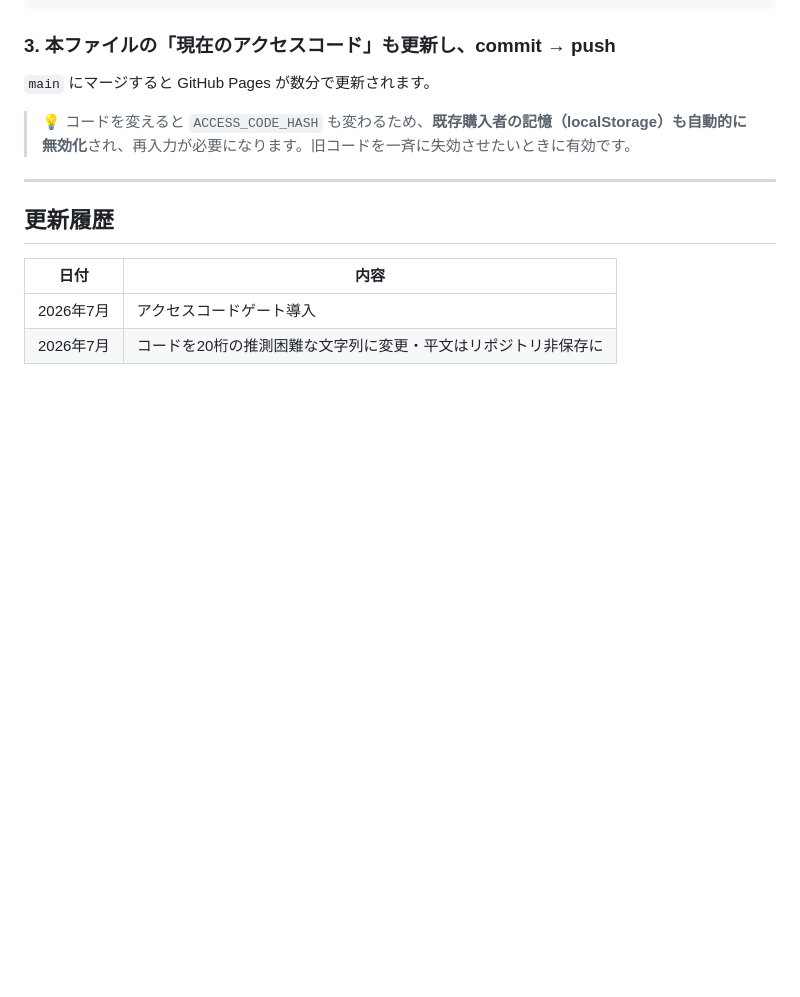
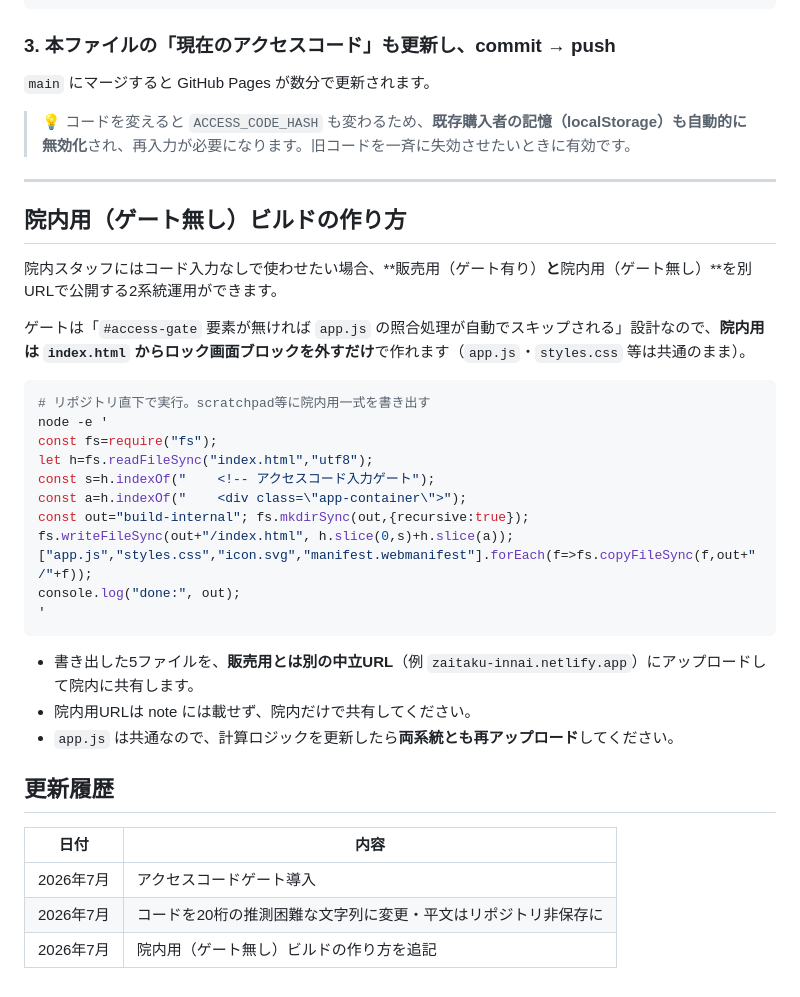
Before and after one commit to rushwistuq-droid/zaitaku-iryo-hiyo, a Markdown page: docs/ACCESS_CODE.md, the part around the change. Rendered like a GitHub page; blank space fills up the shorter version.

Commit message:
院内用（ゲート無し）ビルドの作り方をドキュメント化
販売用（ゲート有り）と院内用（ゲート無し）の2系統運用に対応。
院内用は index.html からロック画面ブロックを外すだけで生成でき、
app.js のゲート照合は #access-gate 非存在時に自動スキップされる旨を明記。

Co-Authored-By: Claude Opus 4.8 <noreply@anthropic.com>
Claude-Session: https://claude.ai/code/session_018xKBsCGvUC2TZEmHtEcCpR

````diff
--- a/docs/ACCESS_CODE.md
+++ b/docs/ACCESS_CODE.md
@@ -66,9 +66,34 @@ const ACCESS_CODE_HASH = '（ここを新しいハッシュに）';
 
 ---
 
+## 院内用（ゲート無し）ビルドの作り方
+
+院内スタッフにはコード入力なしで使わせたい場合、**販売用（ゲート有り）**と**院内用（ゲート無し）**を別URLで公開する2系統運用ができます。
+
+ゲートは「`#access-gate` 要素が無ければ `app.js` の照合処理が自動でスキップされる」設計なので、**院内用は `index.html` からロック画面ブロックを外すだけ**で作れます（`app.js`・`styles.css` 等は共通のまま）。
+
+```bash
+# リポジトリ直下で実行。scratchpad等に院内用一式を書き出す
+node -e '
+const fs=require("fs");
+let h=fs.readFileSync("index.html","utf8");
+const s=h.indexOf("    <!-- アクセスコード入力ゲート");
+const a=h.indexOf("    <div class=\"app-container\">");
+const out="build-internal"; fs.mkdirSync(out,{recursive:true});
+fs.writeFileSync(out+"/index.html", h.slice(0,s)+h.slice(a));
+["app.js","styles.css","icon.svg","manifest.webmanifest"].forEach(f=>fs.copyFileSync(f,out+"/"+f));
+console.log("done:", out);
+'
+```
+
+- 書き出した5ファイルを、**販売用とは別の中立URL**（例 `zaitaku-innai.netlify.app`）にアップロードして院内に共有します。
+- 院内用URLは note には載せず、院内だけで共有してください。
+- `app.js` は共通なので、計算ロジックを更新したら**両系統とも再アップロード**してください。
+
 ## 更新履歴
 
 | 日付 | 内容 |
 |------|------|
 | 2026年7月 | アクセスコードゲート導入 |
 | 2026年7月 | コードを20桁の推測困難な文字列に変更・平文はリポジトリ非保存に |
+| 2026年7月 | 院内用（ゲート無し）ビルドの作り方を追記 |
````
